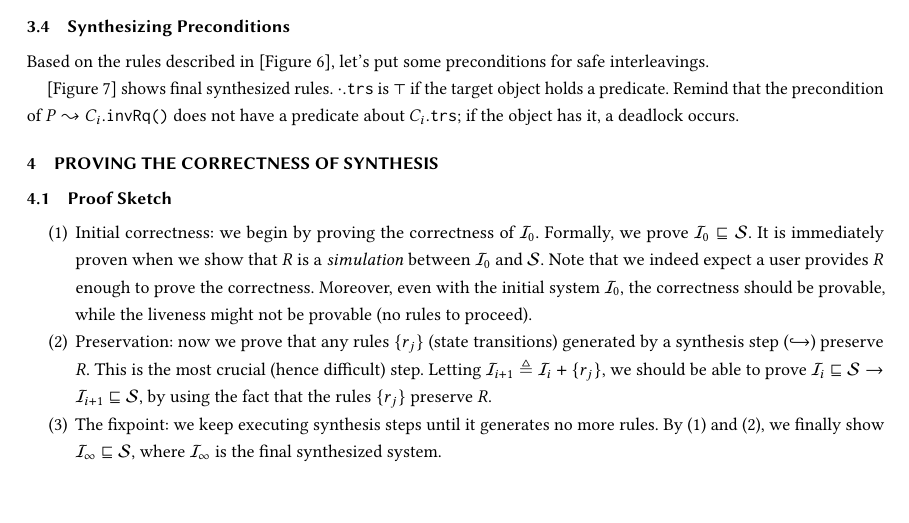
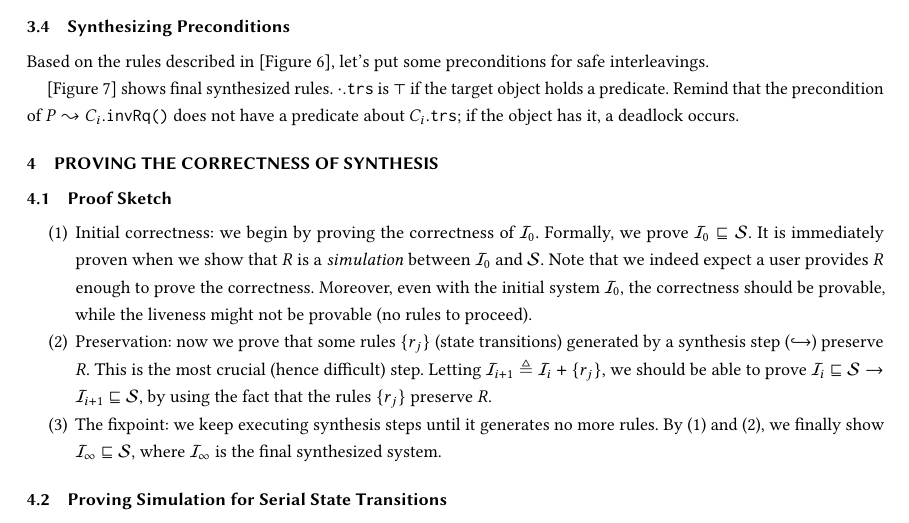
Before and after one commit to mit-plv/hemiola, a LaTeX paper (doc/main.tex): part of page 7 of 7, cut so that both start at the same text. Compiled offline with pdfLaTeX.

```diff
--- a/doc/main.tex
+++ b/doc/main.tex
@@ -527,7 +527,7 @@
   indeed expect a user provides $R$ enough to prove the correctness. Moreover,
   even with the initial system $\mathcal{I}_0$, the correctness should be
   provable, while the liveness might not be provable (no rules to proceed).
-\item Preservation: now we prove that any rules $\{ r_j \}$ (state transitions)
+\item Preservation: now we prove that some rules $\{ r_j \}$ (state transitions)
   generated by a synthesis step ($\hookrightarrow$) preserve $R$. This is the
   most crucial (hence difficult) step. Letting $\mathcal{I}_{i+1} \triangleq
   \mathcal{I}_i + \{ r_j \}$, we should be able to prove $\mathcal{I}_i
@@ -538,4 +538,8 @@
   \mathcal{S}$, where $\mathcal{I}_\infty$ is the final synthesized system.
 \end{enumerate}
 
+\subsection{Proving Simulation for Serial State Transitions}
+
+
+
 \end{document}
```
Also changed, not shown: 8 other files.
